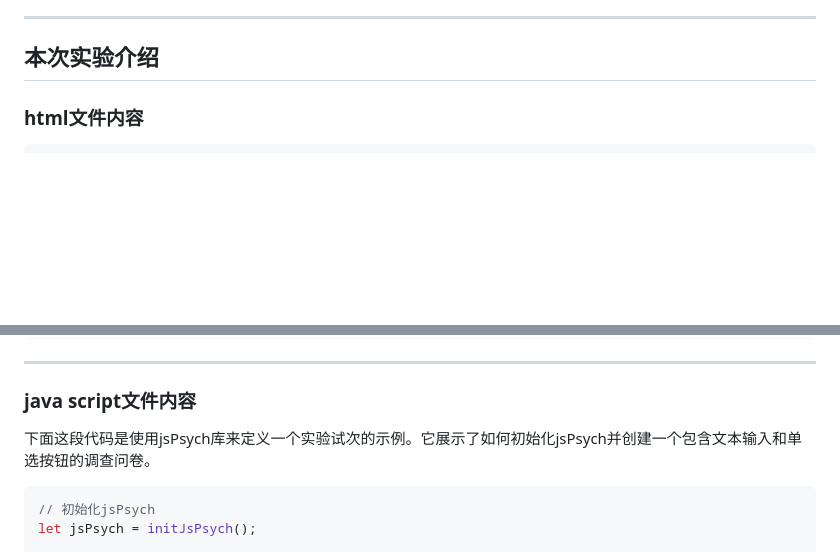
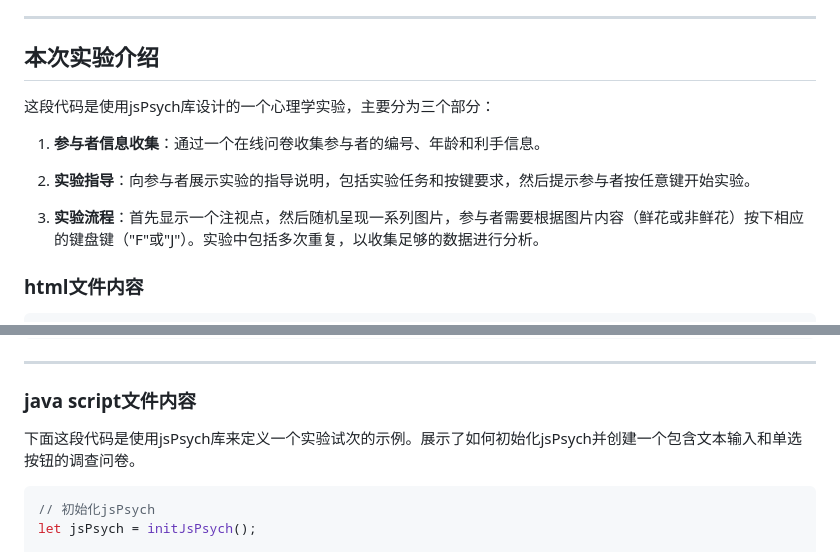
Before and after one commit to UU-anhowon/Final-assignment, a Markdown page: 教程.md, 2 parts joined by grey strips. Rendered like a GitHub page; blank space fills up the shorter version.

````diff
--- a/教程.md
+++ b/教程.md
@@ -14,6 +14,14 @@ JsPsych 是一个用于在浏览器中创建心理学实验的**JavaScript库**
 
 ---
 ## 本次实验介绍
+这段代码是使用jsPsych库设计的一个心理学实验，主要分为三个部分：
+
+1. **参与者信息收集**：通过一个在线问卷收集参与者的编号、年龄和利手信息。
+
+2. **实验指导**：向参与者展示实验的指导说明，包括实验任务和按键要求，然后提示参与者按任意键开始实验。
+
+3. **实验流程**：首先显示一个注视点，然后随机呈现一系列图片，参与者需要根据图片内容（鲜花或非鲜花）按下相应的键盘键（"F"或"J"）。实验中包括多次重复，以收集足够的数据进行分析。
+
 ### html文件内容
 ```c
 <!DOCTYPE html>
@@ -120,7 +128,7 @@ JsPsych 是一个用于在浏览器中创建心理学实验的**JavaScript库**
 ---
 
 ### java script文件内容
-下面这段代码是使用jsPsych库来定义一个实验试次的示例。它展示了如何初始化jsPsych并创建一个包含文本输入和单选按钮的调查问卷。
+下面这段代码是使用jsPsych库来定义一个实验试次的示例。展示了如何初始化jsPsych并创建一个包含文本输入和单选按钮的调查问卷。
 ```c
 // 初始化jsPsych
 let jsPsych = initJsPsych();
````
Also changed, not shown: other parts of 教程.md (+41 -29 lines).
